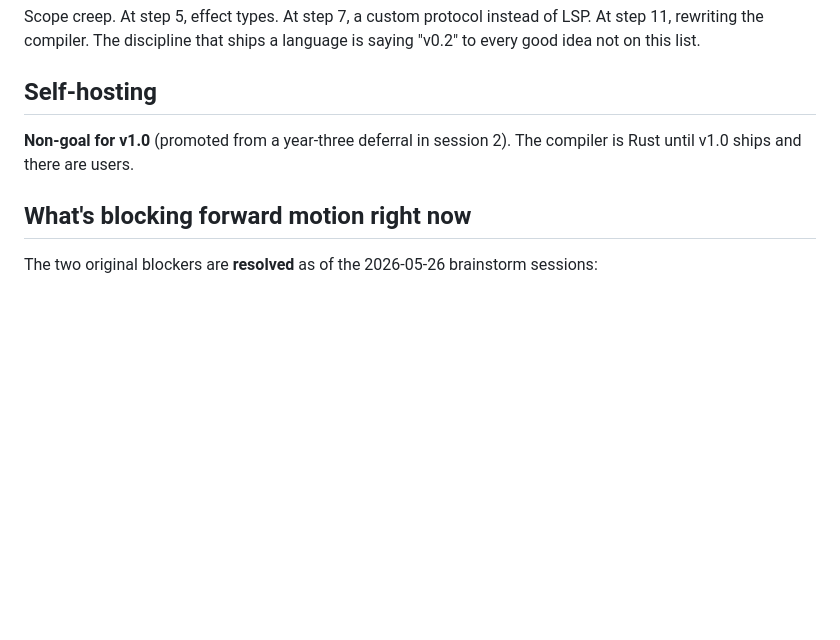
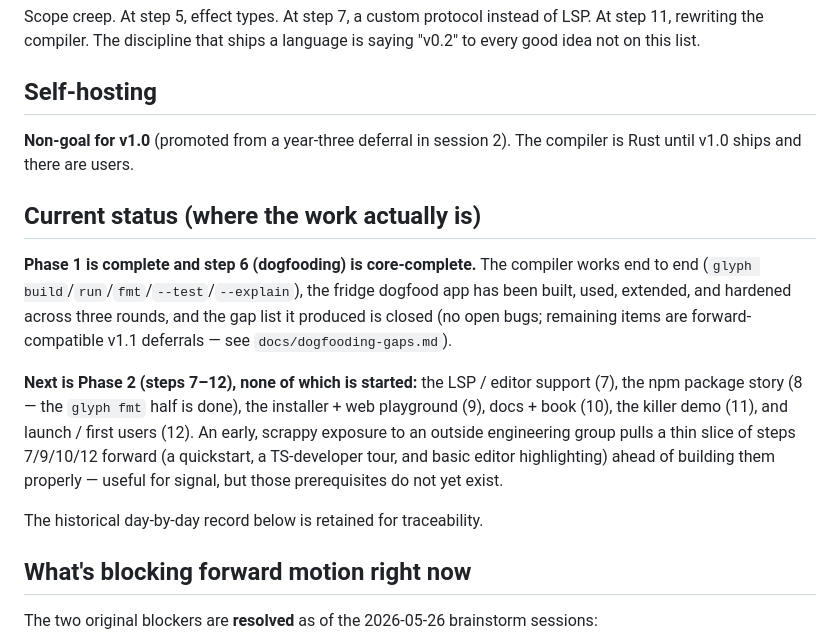
Before and after one commit to chadetov/glyph, a Markdown page: docs/roadmap/overview.md, the part around one of its changes. Rendered like a GitHub page; blank space fills up the shorter version.

```diff
--- a/docs/roadmap/overview.md
+++ b/docs/roadmap/overview.md
@@ -41,6 +41,24 @@ Scope creep. At step 5, effect types. At step 7, a custom protocol instead of LS
 
 **Non-goal for v1.0** (promoted from a year-three deferral in session 2). The compiler is Rust until v1.0 ships and there are users.
 
+## Current status (where the work actually is)
+
+**Phase 1 is complete and step 6 (dogfooding) is core-complete.** The compiler
+works end to end (`glyph build`/`run`/`fmt`/`--test`/`--explain`), the fridge
+dogfood app has been built, used, extended, and hardened across three rounds,
+and the gap list it produced is closed (no open bugs; remaining items are
+forward-compatible v1.1 deferrals — see `docs/dogfooding-gaps.md`).
+
+**Next is Phase 2 (steps 7–12), none of which is started:** the LSP / editor
+support (7), the npm package story (8 — the `glyph fmt` half is done), the
+installer + web playground (9), docs + book (10), the killer demo (11), and
+launch / first users (12). An early, scrappy exposure to an outside engineering
+group pulls a thin slice of steps 7/9/10/12 forward (a quickstart, a
+TS-developer tour, and basic editor highlighting) ahead of building them
+properly — useful for signal, but those prerequisites do not yet exist.
+
+The historical day-by-day record below is retained for traceability.
+
 ## What's blocking forward motion right now
 
 The two original blockers are **resolved** as of the 2026-05-26 brainstorm sessions:
```
Also changed, not shown: other parts of docs/roadmap/overview.md (+5 -5 lines), docs/roadmap/06-dogfooding.md (+13 -11 lines).
